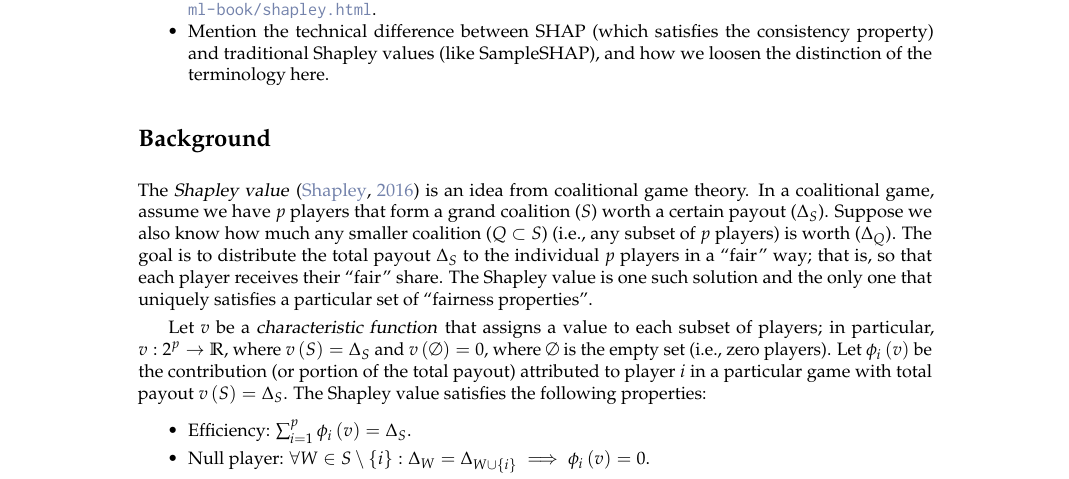
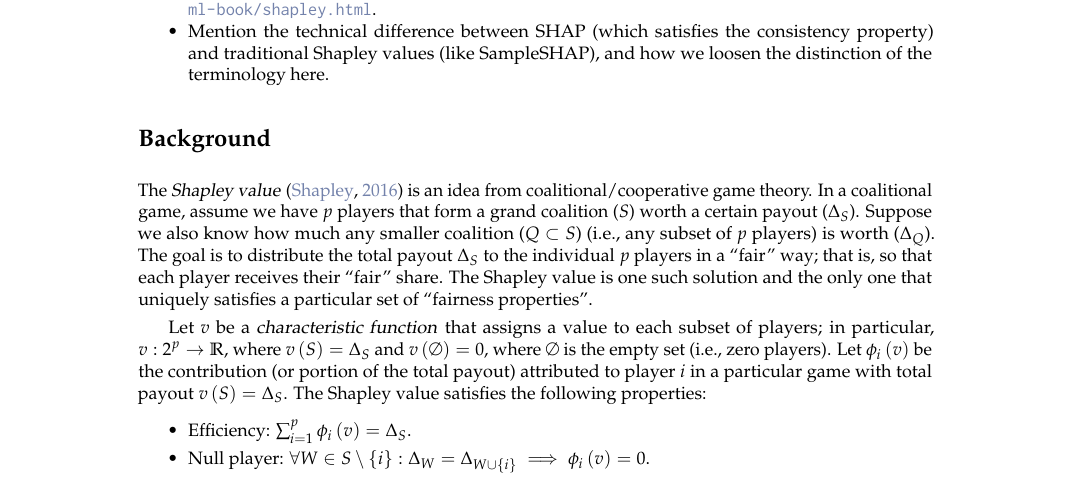
Before and after one commit to bgreenwell/rjournal-shapley, a LaTeX document (RJwrapper.tex, which reads greenwell.tex): part of page 1 of 19, cut so that both start at the same text. Compiled offline with pdfLaTeX.

Commit message:
update content

```diff
--- a/greenwell.tex
+++ b/greenwell.tex
@@ -58,10 +58,10 @@ to contribute!
 \section{Background}
 
 The \dfn{Shapley value} \citep{shapley-2016-value} is an idea from
-coalitional game theory. In a coalitional game, assume we have \(p\)
-players that form a grand coalition (\(S\)) worth a certain payout
-(\(\Delta_S\)). Suppose we also know how much any smaller coalition
-(\(Q \subset S\)) (i.e., any subset of \(p\) players) is worth
+coalitional/cooperative game theory. In a coalitional game, assume we
+have \(p\) players that form a grand coalition (\(S\)) worth a certain
+payout (\(\Delta_S\)). Suppose we also know how much any smaller
+coalition (\(Q \subset S\)) (i.e., any subset of \(p\) players) is worth
 (\(\Delta_Q\)). The goal is to distribute the total payout \(\Delta_S\)
 to the individual \(p\) players in a ``fair'' way; that is, so that each
 player receives their ``fair'' share. The Shapley value is one such
```
Also changed, not shown: RJwrapper.pdf, 2 other files.
